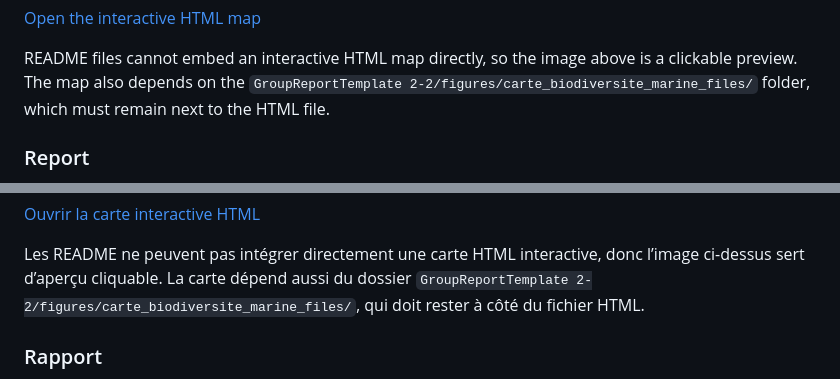
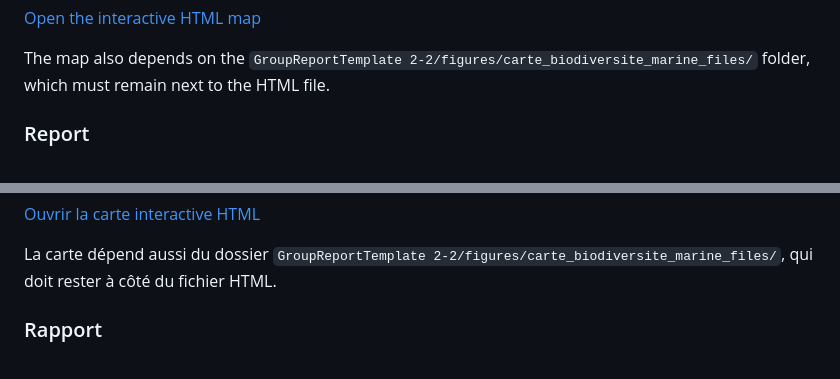
Before and after one commit to albangerschheimer/Projet-Pression-maritimes-Europe, a Markdown page: README.md, 2 parts joined by grey strips. GitHub-like rendering.

```diff
--- a/README.md
+++ b/README.md
@@ -47,6 +45,6 @@ To what extent does proximity to maritime ports and offshore infrastructures inf
 [Open the interactive HTML map](GroupReportTemplate%202-2/figures/carte_biodiversite_marine.html)
 
-README files cannot embed an interactive HTML map directly, so the image above is a clickable preview. The map also depends on the `GroupReportTemplate 2-2/figures/carte_biodiversite_marine_files/` folder, which must remain next to the HTML file.
+The map also depends on the `GroupReportTemplate 2-2/figures/carte_biodiversite_marine_files/` folder, which must remain next to the HTML file.
 
 ### Report
 
@@ -127,6 +123,6 @@ Dans quelle mesure la proximité des ports maritimes et des infrastructures offs
 [Ouvrir la carte interactive HTML](GroupReportTemplate%202-2/figures/carte_biodiversite_marine.html)
 
-Les README ne peuvent pas intégrer directement une carte HTML interactive, donc l’image ci-dessus sert d’aperçu cliquable. La carte dépend aussi du dossier `GroupReportTemplate 2-2/figures/carte_biodiversite_marine_files/`, qui doit rester à côté du fichier HTML.
+La carte dépend aussi du dossier `GroupReportTemplate 2-2/figures/carte_biodiversite_marine_files/`, qui doit rester à côté du fichier HTML.
 
 ### Rapport
 
```
Also changed, not shown: other parts of README.md (+0 -4 lines).
